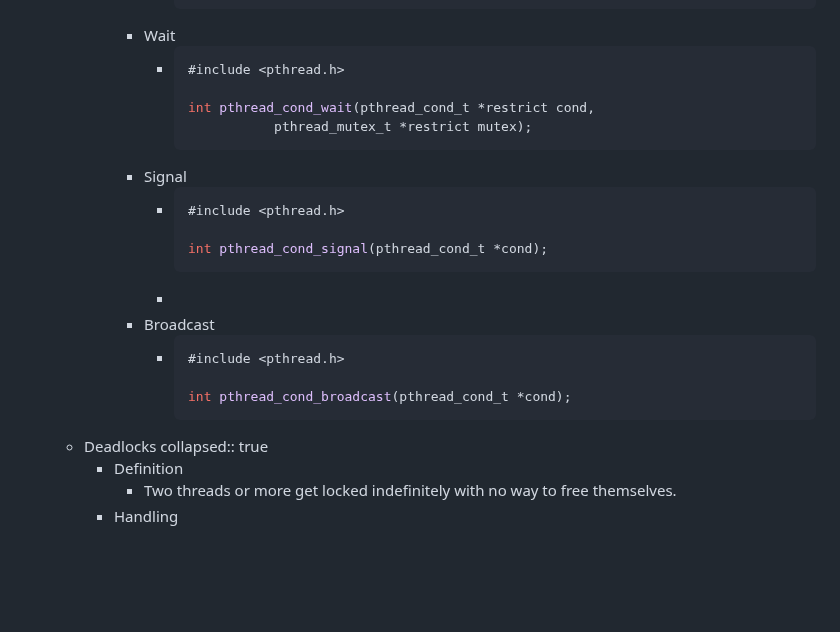
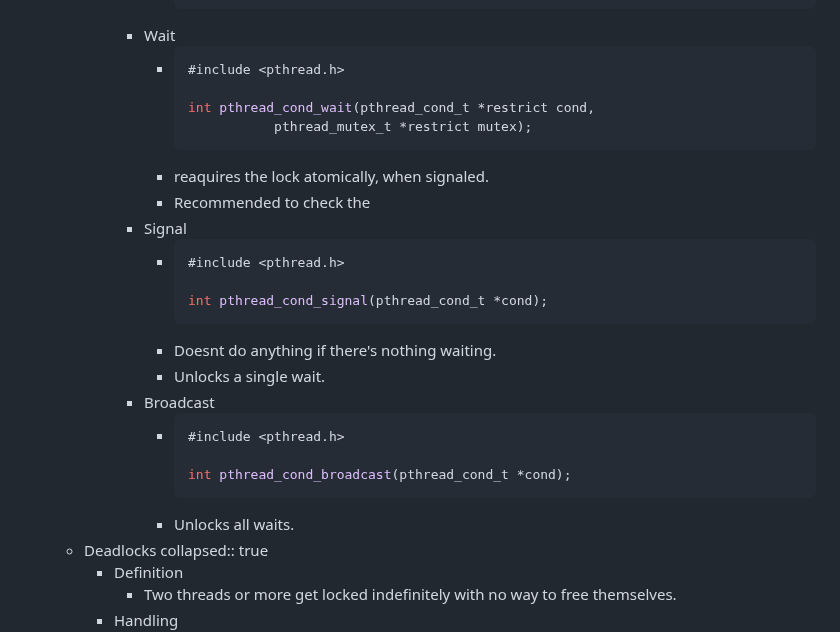
Before and after one commit to SkyDev125/logseq, a Markdown page: pages/IST___2___1___SO___Locks.md, the part around the change. GitHub-like rendering; blank space fills up the shorter version.

Commit message:
Auto saved by Logseq

````diff
--- a/pages/IST___2___1___SO___Locks.md
+++ b/pages/IST___2___1___SO___Locks.md
@@ -124,19 +124,23 @@
 				  int pthread_cond_wait(pthread_cond_t *restrict cond,
 				             pthread_mutex_t *restrict mutex);
 				  ```
+				- reaquires the lock atomically, when signaled.
+				- Recommended to check the
 			- Signal
 				- ```cpp
 				  #include <pthread.h>
 
 				  int pthread_cond_signal(pthread_cond_t *cond);
 				  ```
-				-
+				- Doesnt do anything if there's nothing waiting.
+				- Unlocks a single wait.
 			- Broadcast
 				- ```cpp
 				  #include <pthread.h>
 
 				  int pthread_cond_broadcast(pthread_cond_t *cond);
 				  ```
+				- Unlocks all waits.
 	- Deadlocks
 	  collapsed:: true
 		- Definition
````
